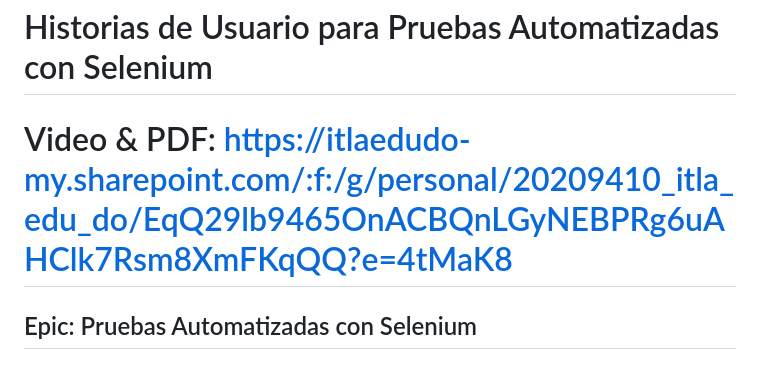
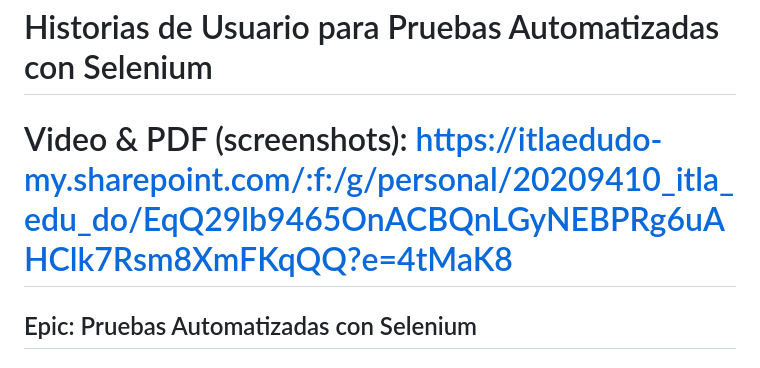
Before and after one commit to mikaelburgos97/Proyecto-final-programaci-n-III, a Markdown page: README.md, the part around the change. Rendered like a GitHub page.

```diff
--- a/README.md
+++ b/README.md
@@ -1,6 +1,6 @@
 # Historias de Usuario para Pruebas Automatizadas con Selenium
 
-# Video & PDF: https://itlaedudo-my.sharepoint.com/:f:/g/personal/20209410_itla_edu_do/EqQ29lb9465OnACBQnLGyNEBPRg6uAHClk7Rsm8XmFKqQQ?e=4tMaK8
+# Video & PDF (screenshots): https://itlaedudo-my.sharepoint.com/:f:/g/personal/20209410_itla_edu_do/EqQ29lb9465OnACBQnLGyNEBPRg6uAHClk7Rsm8XmFKqQQ?e=4tMaK8
 
 ## Epic: Pruebas Automatizadas con Selenium
 
```
